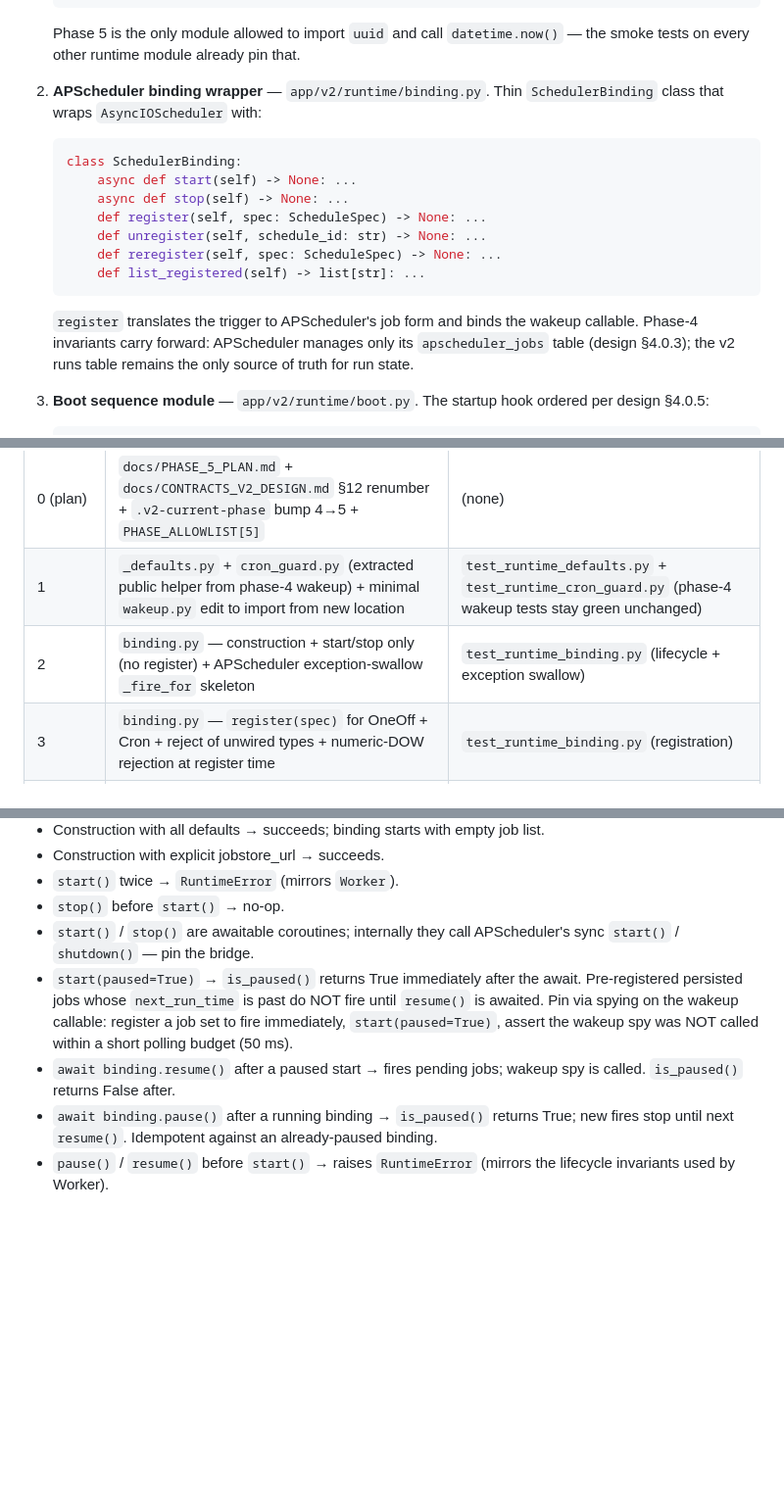
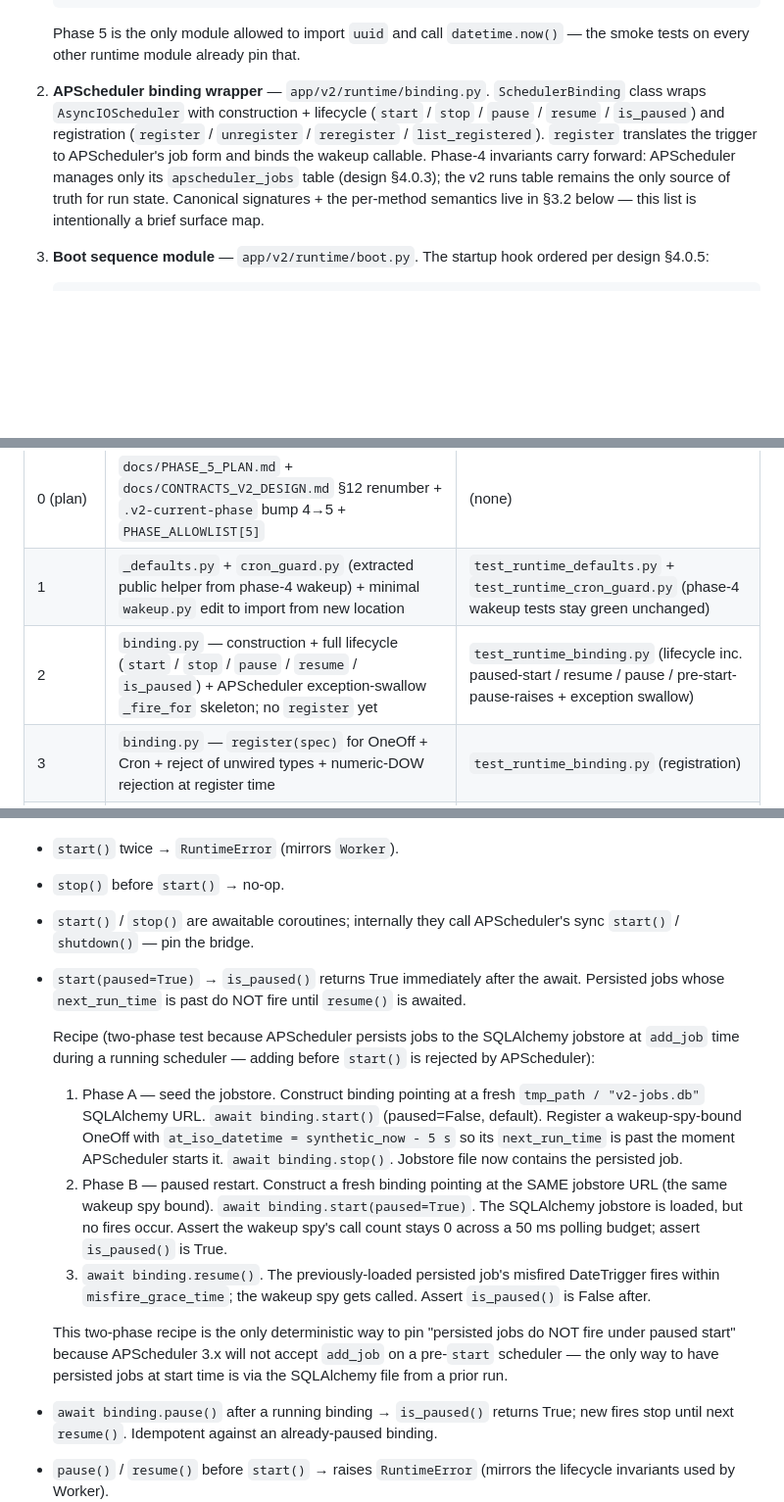
Before and after one commit to misunders2d/ori, a Markdown page: docs/PHASE_5_PLAN.md, 3 parts joined by grey strips. Shown at 98% size. Drawn GitHub-style; blank space fills up the shorter version.

Commit message:
docs(scheduler/v2): phase 5 plan revisions — round-4 reviewer findings
Three findings on e382bf8 resolved.

1. §1 top-level SchedulerBinding sketch drifted from
   §3.2 (🔵 nit, L95). Removed the duplicated mini code
   block; replaced with a one-paragraph surface map that
   names the methods + points at §3.2 as the canonical
   sketch. Eliminates the stale-copy drift risk.

2. §4 slice 2 description still said "start/stop only"
   (🟡 risk, L763). Slice 2 now owns pause / resume /
   is_paused tests too (the round-3 addition). Updated
   the row: "construction + full lifecycle
   (start / stop / pause / resume / is_paused) +
   APScheduler exception-swallow _fire_for skeleton; no
   register yet" + test list mentions the new cases.

3. §5.2 paused-start test recipe assumed pre-registered
   persisted job (🟡 risk, L811). APScheduler 3.x does NOT
   accept add_job before start(), so "register, then
   start(paused=True)" cannot exercise the "persisted job
   does not fire under paused start" path. Rewrote the
   recipe as an explicit two-phase test:

     Phase A: fresh tmp jobstore URL → start (non-paused)
              → register a OneOff with past
              at_iso_datetime → stop. Job is now in the
              SQLAlchemy file.
     Phase B: new binding pointing at SAME jobstore URL
              → start(paused=True) → assert no fires for
              50 ms → resume → assert spy fired.

   Documented why two-phase: the only way to have
   persisted jobs at start time in APScheduler 3.x is
   via the SQLAlchemy file from a prior run.

Plan-only commit. No code change; tests unchanged.

Co-Authored-By: Claude Opus 4.7 (1M context) <noreply@anthropic.com>

````diff
--- a/docs/PHASE_5_PLAN.md
+++ b/docs/PHASE_5_PLAN.md
@@ -87,24 +87,19 @@ authority source.
    runtime module already pin that.
 
 2. **APScheduler binding wrapper** —
-   `app/v2/runtime/binding.py`. Thin `SchedulerBinding` class
-   that wraps `AsyncIOScheduler` with:
-
-   ```python
-   class SchedulerBinding:
-       async def start(self) -> None: ...
-       async def stop(self) -> None: ...
-       def register(self, spec: ScheduleSpec) -> None: ...
-       def unregister(self, schedule_id: str) -> None: ...
-       def reregister(self, spec: ScheduleSpec) -> None: ...
-       def list_registered(self) -> list[str]: ...
-   ```
-
+   `app/v2/runtime/binding.py`. `SchedulerBinding` class
+   wraps `AsyncIOScheduler` with construction +
+   lifecycle (`start` / `stop` / `pause` / `resume` /
+   `is_paused`) and registration (`register` /
+   `unregister` / `reregister` / `list_registered`).
    `register` translates the trigger to APScheduler's job
    form and binds the wakeup callable. Phase-4 invariants
    carry forward: APScheduler manages only its
    `apscheduler_jobs` table (design §4.0.3); the v2 runs
    table remains the only source of truth for run state.
+   Canonical signatures + the per-method semantics live in
+   §3.2 below — this list is intentionally a brief
+   surface map.
 
 3. **Boot sequence module** — `app/v2/runtime/boot.py`. The
    startup hook ordered per design §4.0.5:
@@ -760,7 +755,7 @@ clean.
 |---|---|---|
 | 0 (plan) | `docs/PHASE_5_PLAN.md` + `docs/CONTRACTS_V2_DESIGN.md` §12 renumber + `.v2-current-phase` bump 4→5 + `PHASE_ALLOWLIST[5]` | (none) |
 | 1 | `_defaults.py` + `cron_guard.py` (extracted public helper from phase-4 wakeup) + minimal `wakeup.py` edit to import from new location | `test_runtime_defaults.py` + `test_runtime_cron_guard.py` (phase-4 wakeup tests stay green unchanged) |
-| 2 | `binding.py` — construction + start/stop only (no register) + APScheduler exception-swallow `_fire_for` skeleton | `test_runtime_binding.py` (lifecycle + exception swallow) |
+| 2 | `binding.py` — construction + full lifecycle (`start` / `stop` / `pause` / `resume` / `is_paused`) + APScheduler exception-swallow `_fire_for` skeleton; no `register` yet | `test_runtime_binding.py` (lifecycle inc. paused-start / resume / pause / pre-start-pause-raises + exception swallow) |
 | 3 | `binding.py` — `register(spec)` for OneOff + Cron + reject of unwired types + numeric-DOW rejection at register time | `test_runtime_binding.py` (registration) |
 | 4 | `binding.py` — `unregister`, `reregister`, OneOff register-time guard (`_one_off_already_fired`) | `test_runtime_binding.py` (revisions + guard) |
 | 5 | `boot.py` — recovery + binding + backfill + register + workers in documented order | `test_runtime_boot.py` (mocked SchedulerBinding so this test stays fast) |
@@ -808,15 +803,41 @@ Lifecycle + construction:
   they call APScheduler's sync `start()` / `shutdown()` —
   pin the bridge.
 - `start(paused=True)` → `is_paused()` returns True
-  immediately after the await. Pre-registered persisted
-  jobs whose `next_run_time` is past do NOT fire until
-  `resume()` is awaited. Pin via spying on the wakeup
-  callable: register a job set to fire immediately,
-  `start(paused=True)`, assert the wakeup spy was NOT
-  called within a short polling budget (50 ms).
-- `await binding.resume()` after a paused start → fires
-  pending jobs; wakeup spy is called. `is_paused()`
-  returns False after.
+  immediately after the await. Persisted jobs whose
+  `next_run_time` is past do NOT fire until `resume()` is
+  awaited.
+
+  Recipe (two-phase test because APScheduler persists
+  jobs to the SQLAlchemy jobstore at ``add_job`` time
+  during a running scheduler — adding before ``start()``
+  is rejected by APScheduler):
+
+  1. Phase A — seed the jobstore. Construct binding
+     pointing at a fresh `tmp_path / "v2-jobs.db"`
+     SQLAlchemy URL. `await binding.start()` (paused=False,
+     default). Register a wakeup-spy-bound OneOff with
+     `at_iso_datetime = synthetic_now - 5 s` so its
+     `next_run_time` is past the moment APScheduler starts
+     it. `await binding.stop()`. Jobstore file now
+     contains the persisted job.
+  2. Phase B — paused restart. Construct a fresh binding
+     pointing at the SAME jobstore URL (the same wakeup
+     spy bound). `await binding.start(paused=True)`. The
+     SQLAlchemy jobstore is loaded, but no fires occur.
+     Assert the wakeup spy's call count stays 0 across a
+     50 ms polling budget; assert `is_paused()` is True.
+  3. `await binding.resume()`. The previously-loaded
+     persisted job's misfired DateTrigger fires within
+     `misfire_grace_time`; the wakeup spy gets called.
+     Assert `is_paused()` is False after.
+
+  This two-phase recipe is the only deterministic way to
+  pin "persisted jobs do NOT fire under paused start"
+  because APScheduler 3.x will not accept `add_job` on a
+  pre-`start` scheduler — the only way to have persisted
+  jobs at start time is via the SQLAlchemy file from a
+  prior run.
+
 - `await binding.pause()` after a running binding →
   `is_paused()` returns True; new fires stop until next
   `resume()`. Idempotent against an already-paused binding.
````
